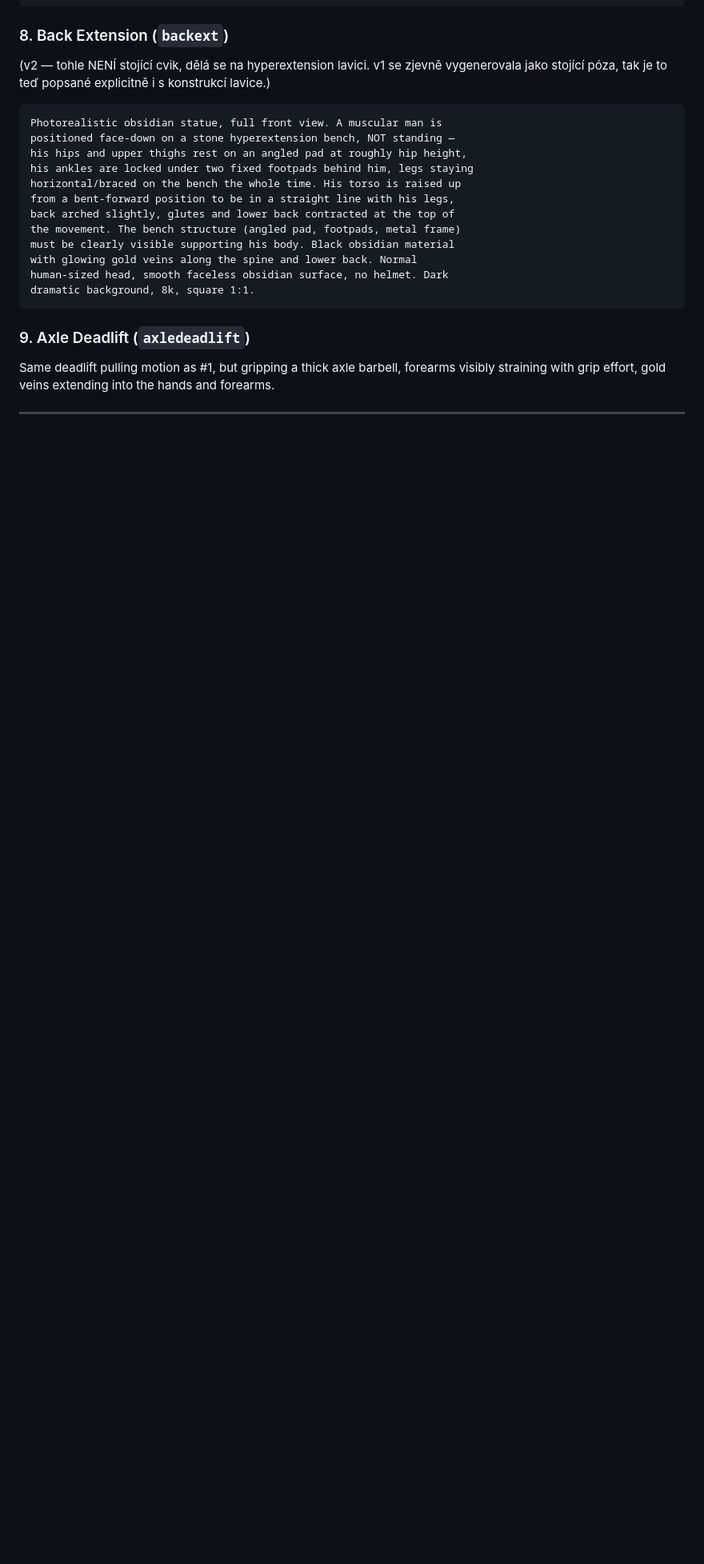
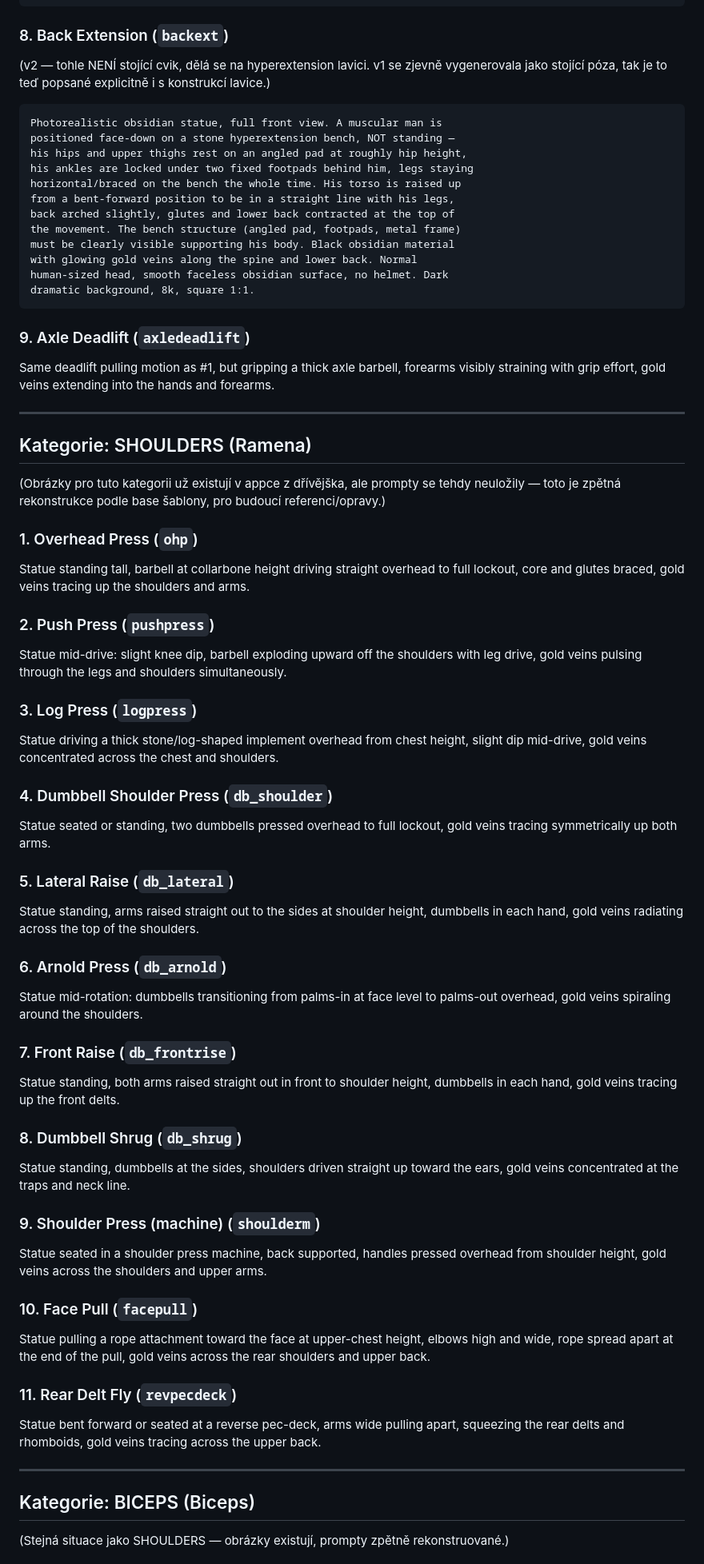
Before and after one commit to biostanda-create/sparta-pantheon, a Markdown page: docs/exercise-prompts.md, the part around one of its changes. Shown at 80% size. Rendered like a GitHub page; blank space fills up the shorter version.

Commit message:
Backfill SHOULDERS and BICEPS exercise prompts (images existed, prompts lost)
Co-Authored-By: Claude Sonnet 5 <noreply@anthropic.com>
Claude-Session: https://claude.ai/code/session_013gHC4Yx541WGKQPfUHALWm

```diff
--- a/docs/exercise-prompts.md
+++ b/docs/exercise-prompts.md
@@ -142,3 +142,65 @@ the hands and forearms.
 
 ---
 
+## Kategorie: SHOULDERS (Ramena)
+(Obrázky pro tuto kategorii už existují v appce z dřívějška, ale prompty
+se tehdy neuložily — toto je zpětná rekonstrukce podle base šablony, pro
+budoucí referenci/opravy.)
+
+### 1. Overhead Press (`ohp`)
+Statue standing tall, barbell at collarbone height driving straight
+overhead to full lockout, core and glutes braced, gold veins tracing up
+the shoulders and arms.
+
+### 2. Push Press (`pushpress`)
+Statue mid-drive: slight knee dip, barbell exploding upward off the
+shoulders with leg drive, gold veins pulsing through the legs and
+shoulders simultaneously.
+
+### 3. Log Press (`logpress`)
+Statue driving a thick stone/log-shaped implement overhead from chest
+height, slight dip mid-drive, gold veins concentrated across the chest
+and shoulders.
+
+### 4. Dumbbell Shoulder Press (`db_shoulder`)
+Statue seated or standing, two dumbbells pressed overhead to full
+lockout, gold veins tracing symmetrically up both arms.
+
+### 5. Lateral Raise (`db_lateral`)
+Statue standing, arms raised straight out to the sides at shoulder
+height, dumbbells in each hand, gold veins radiating across the top of
+the shoulders.
+
+### 6. Arnold Press (`db_arnold`)
+Statue mid-rotation: dumbbells transitioning from palms-in at face level
+to palms-out overhead, gold veins spiraling around the shoulders.
+
+### 7. Front Raise (`db_frontrise`)
+Statue standing, both arms raised straight out in front to shoulder
+height, dumbbells in each hand, gold veins tracing up the front delts.
+
+### 8. Dumbbell Shrug (`db_shrug`)
+Statue standing, dumbbells at the sides, shoulders driven straight up
+toward the ears, gold veins concentrated at the traps and neck line.
+
+### 9. Shoulder Press (machine) (`shoulderm`)
+Statue seated in a shoulder press machine, back supported, handles
+pressed overhead from shoulder height, gold veins across the shoulders
+and upper arms.
+
+### 10. Face Pull (`facepull`)
+Statue pulling a rope attachment toward the face at upper-chest height,
+elbows high and wide, rope spread apart at the end of the pull, gold
+veins across the rear shoulders and upper back.
+
+### 11. Rear Delt Fly (`revpecdeck`)
+Statue bent forward or seated at a reverse pec-deck, arms wide pulling
+apart, squeezing the rear delts and rhomboids, gold veins tracing across
+the upper back.
+
+---
+
+## Kategorie: BICEPS (Biceps)
+(Stejná situace jako SHOULDERS — obrázky existují, prompty zpětně
+rekonstruované.)
+
```
Also changed, not shown: other parts of docs/exercise-prompts.md (+30 -0 lines).
